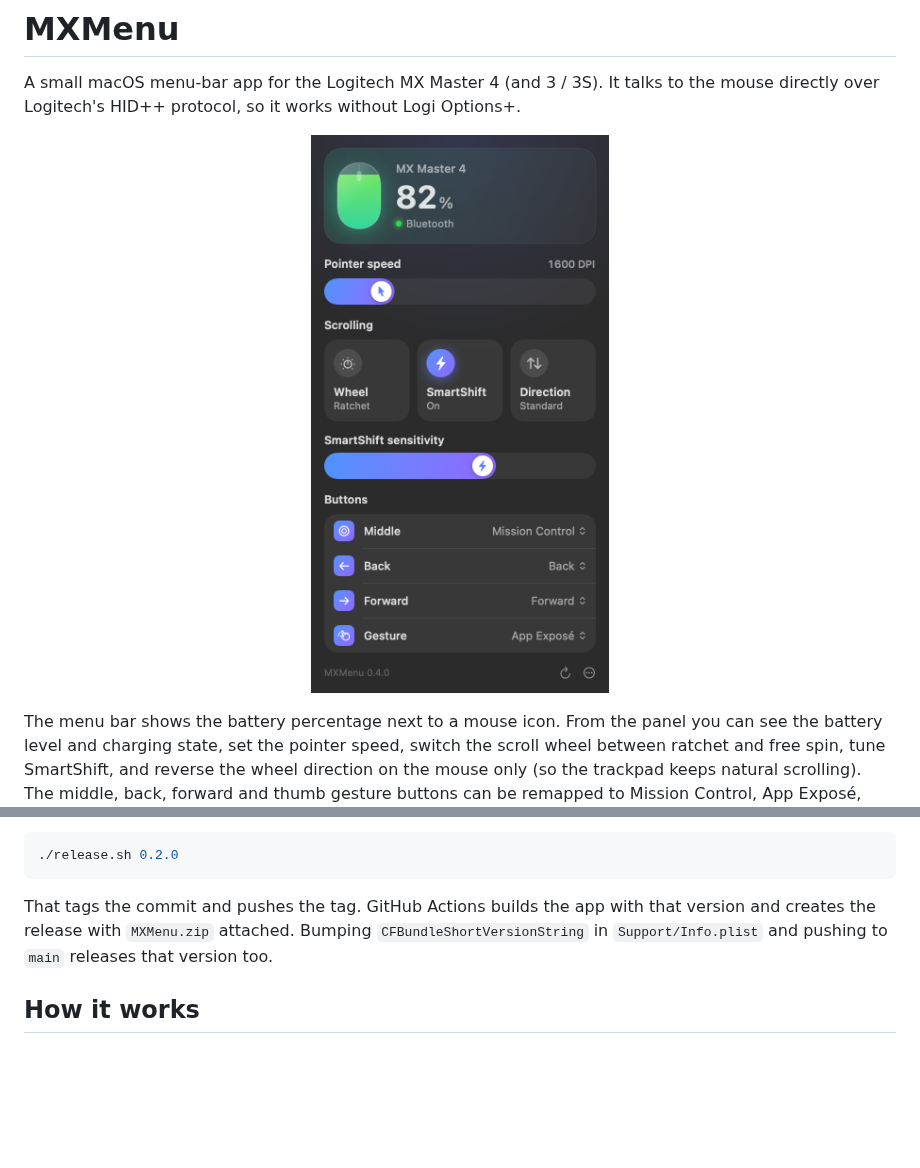
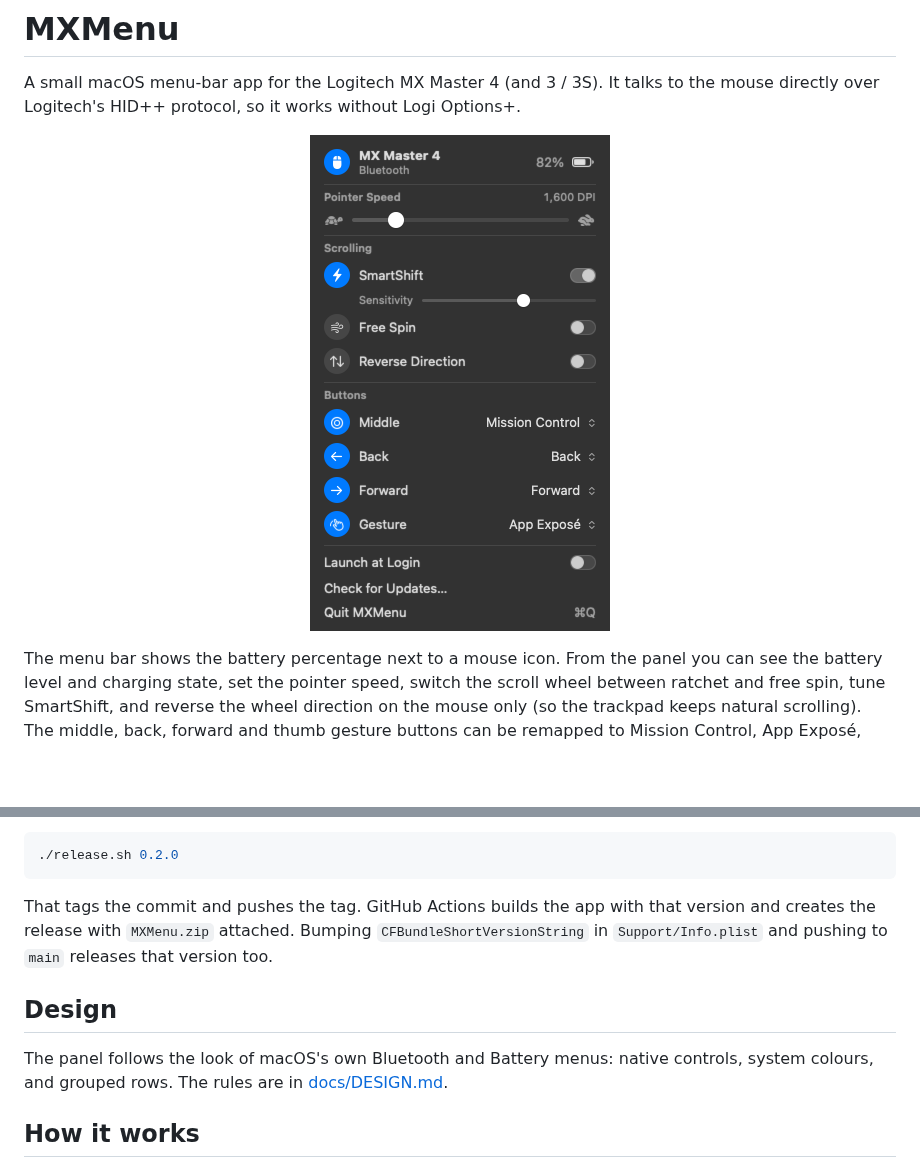
Before and after one commit to alexgallacher/MXMenu, a Markdown page: README.md, 2 parts joined by grey strips. Rendered like a GitHub page; pictures changed too: docs/screenshot.png; blank space fills up the shorter version.

Commit message:
Update README screenshot and link the design rules
Co-Authored-By: Claude Opus 5.5 (1M context) <noreply@anthropic.com>
Claude-Session: https://claude.ai/code/session_0145vhAtby92HHwJhftyCZL9

```diff
--- a/README.md
+++ b/README.md
@@ -2,7 +2,7 @@
 
 A small macOS menu-bar app for the Logitech MX Master 4 (and 3 / 3S). It talks to the mouse directly over Logitech's HID++ protocol, so it works without Logi Options+.
 
-<p align="center"><img src="docs/screenshot.png" alt="MXMenu panel showing an MX Master 4 on Bluetooth at 82% battery, pointer speed 1,600 DPI, ratchet scrolling with SmartShift, and button actions" width="340"></p>
+<p align="center"><img src="docs/screenshot.png" alt="MXMenu panel showing an MX Master 4 on Bluetooth at 82% battery, pointer speed 1,600 DPI, ratchet scrolling with SmartShift, and button actions" width="300"></p>
 
 The menu bar shows the battery percentage next to a mouse icon. From the panel you can see the battery level and charging state, set the pointer speed, switch the scroll wheel between ratchet and free spin, tune SmartShift, and reverse the wheel direction on the mouse only (so the trackpad keeps natural scrolling). The middle, back, forward and thumb gesture buttons can be remapped to Mission Control, App Exposé, Show Desktop, switching Desktops, Back / Forward, Play / Pause, an area screenshot, copy, paste or undo.
 
@@ -61,6 +61,10 @@ To publish a new version, commit your changes and run:
 
 That tags the commit and pushes the tag. GitHub Actions builds the app with that version and creates the release with `MXMenu.zip` attached. Bumping `CFBundleShortVersionString` in `Support/Info.plist` and pushing to `main` releases that version too.
 
+## Design
+
+The panel follows the look of macOS's own Bluetooth and Battery menus: native controls, system colours, and grouped rows. The rules are in [docs/DESIGN.md](docs/DESIGN.md).
+
 ## How it works
 
 The app finds Logitech HID++ interfaces with IOKit (vendor usage page `0xFF43` over Bluetooth, `0xFF00` on receivers) and sends HID++ 2.0 requests:
```
